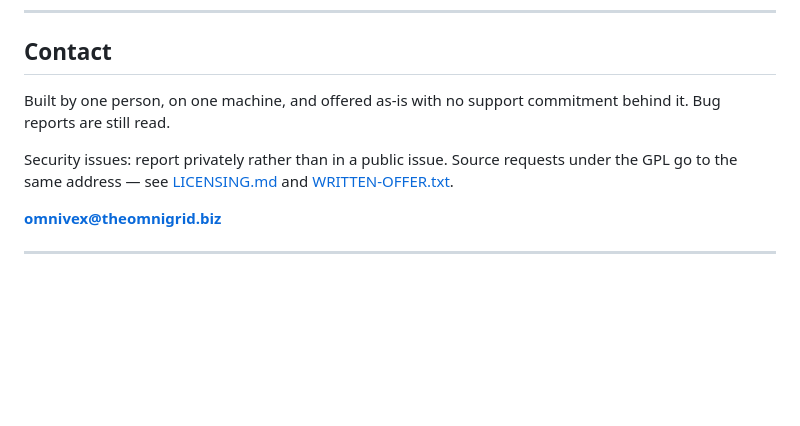
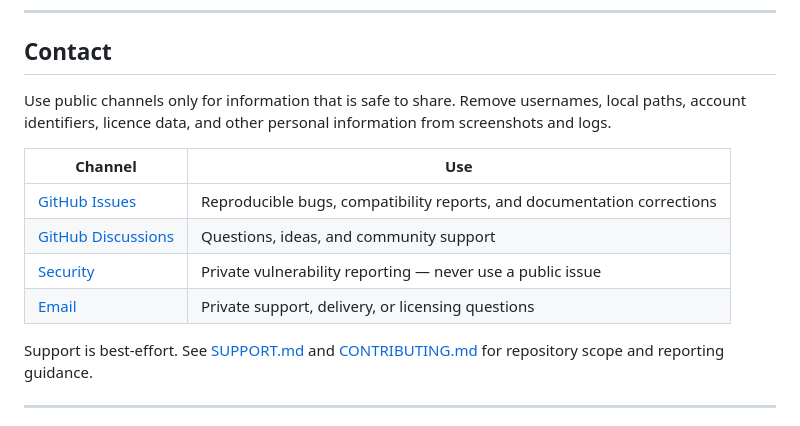
Before and after one commit to TheOmniGrid/OmniAPO, a Markdown page: README.md, the part around one of its changes. Drawn GitHub-style; blank space fills up the shorter version.

```diff
--- a/README.md
+++ b/README.md
@@ -259,14 +259,18 @@ Also FFTW, libsndfile, muparserx, TCLAP, Qt, the Steinberg VST3 SDK, NSIS, and
 
 ## Contact
 
-Built by one person, on one machine, and offered as-is with no support commitment behind
-it. Bug reports are still read.
+Use public channels only for information that is safe to share. Remove usernames, local paths,
+account identifiers, licence data, and other personal information from screenshots and logs.
 
-Security issues: report privately rather than in a public issue. Source requests under the
-GPL go to the same address — see [LICENSING.md](LICENSING.md) and
-[WRITTEN-OFFER.txt](WRITTEN-OFFER.txt).
+| Channel | Use |
+|---|---|
+| [GitHub Issues](../../issues/new/choose) | Reproducible bugs, compatibility reports, and documentation corrections |
+| [GitHub Discussions](../../discussions) | Questions, ideas, and community support |
+| [Security](SECURITY.md) | Private vulnerability reporting — never use a public issue |
+| [Email](mailto:omnivex@theomnigrid.biz) | Private support, delivery, or licensing questions |
 
-**omnivex@theomnigrid.biz**
+Support is best-effort. See [SUPPORT.md](SUPPORT.md) and [CONTRIBUTING.md](CONTRIBUTING.md)
+for repository scope and reporting guidance.
 
 ---
 
```
Also changed, not shown: other parts of README.md (+8 -5 lines).
